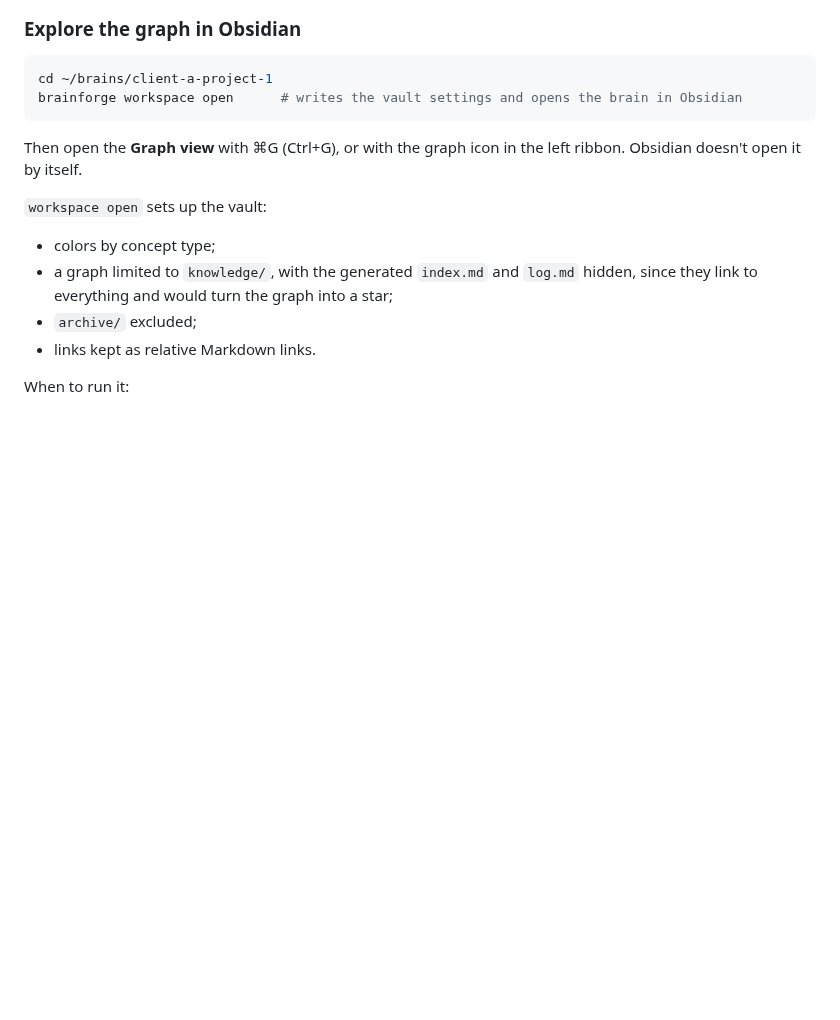
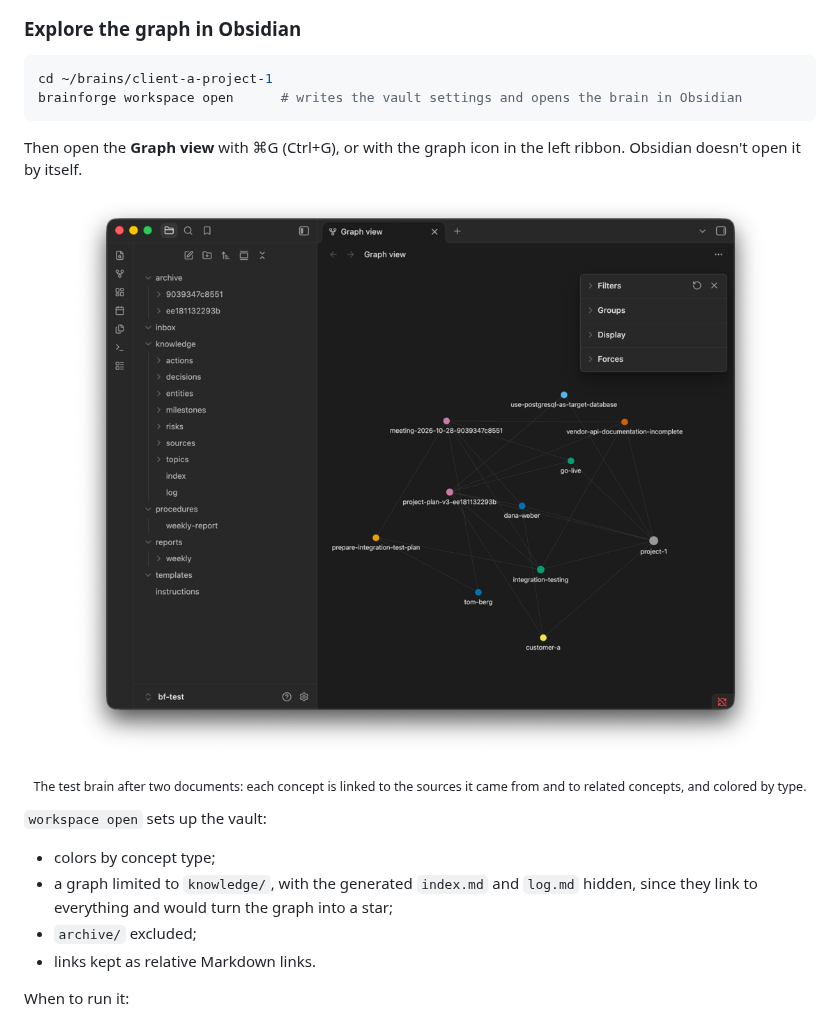
Before and after one commit to ssenge/BrainForge, a Markdown page: README.md, the part around the change. Rendered like a GitHub page; pictures changed too: docs/assets/obsidian-graph.png (added); blank space fills up the shorter version.

Commit message:
docs: Obsidian graph screenshot
Co-Authored-By: Claude Opus 5.5 <noreply@anthropic.com>
Claude-Session: https://claude.ai/code/session_01Do1PotsJMmByAJ2n2QzN4N

```diff
--- a/README.md
+++ b/README.md
@@ -262,6 +262,9 @@ brainforge workspace open      # writes the vault settings and opens the brain i
 
 Then open the **Graph view** with ⌘G (Ctrl+G), or with the graph icon in the left ribbon. Obsidian doesn't open it by itself.
 
+<p align="center"><img src="docs/assets/obsidian-graph.png" width="700" alt="Obsidian graph view of the test brain: concepts colored by type (actions, decisions, milestones, people, an organization, a risk, two source documents and a topic), linked to each other and to the sources they came from."></p>
+<p align="center"><sub>The test brain after two documents: each concept is linked to the sources it came from and to related concepts, and colored by type.</sub></p>
+
 `workspace open` sets up the vault:
 - colors by concept type;
 - a graph limited to `knowledge/`, with the generated `index.md` and `log.md` hidden, since they link to everything and would turn the graph into a star;
```
